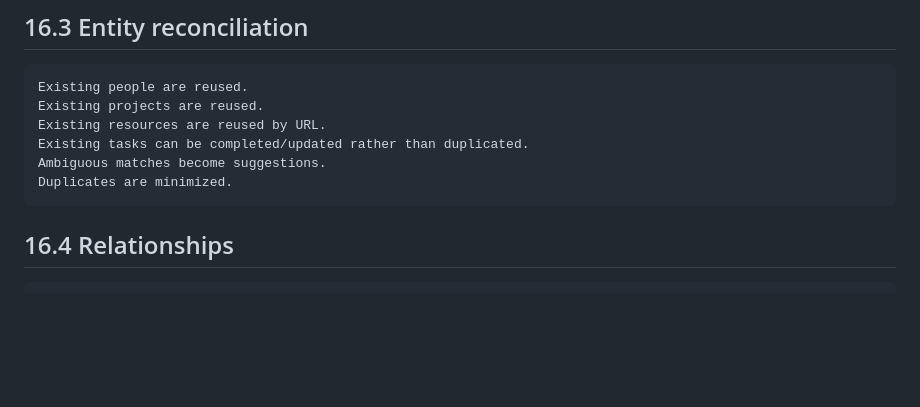
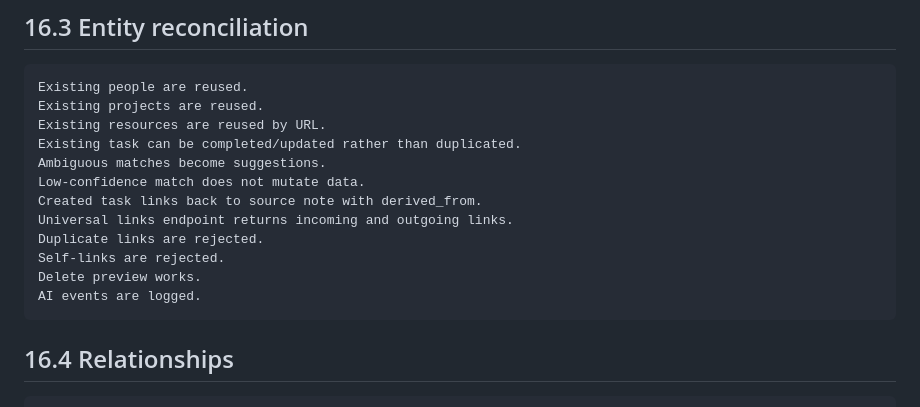
Before and after one commit to 1digitalD/engram, a Markdown page: docs/PRD_AI_ASSISTED_PRODUCTIVITY_SYSTEM.md, the part around one of its changes. GitHub-like rendering; blank space fills up the shorter version.

Commit message:
docs: save PRD AI-Assisted Productivity Operating System

````diff
--- a/docs/PRD_AI_ASSISTED_PRODUCTIVITY_SYSTEM.md
+++ b/docs/PRD_AI_ASSISTED_PRODUCTIVITY_SYSTEM.md
@@ -2164,9 +2164,15 @@ Note shows linked context.
 Existing people are reused.
 Existing projects are reused.
 Existing resources are reused by URL.
-Existing tasks can be completed/updated rather than duplicated.
+Existing task can be completed/updated rather than duplicated.
 Ambiguous matches become suggestions.
-Duplicates are minimized.
+Low-confidence match does not mutate data.
+Created task links back to source note with derived_from.
+Universal links endpoint returns incoming and outgoing links.
+Duplicate links are rejected.
+Self-links are rejected.
+Delete preview works.
+AI events are logged.
 ```
 
 ## 16.4 Relationships
````
Also changed, not shown: other parts of docs/PRD_AI_ASSISTED_PRODUCTIVITY_SYSTEM.md (+1 -1 lines).
